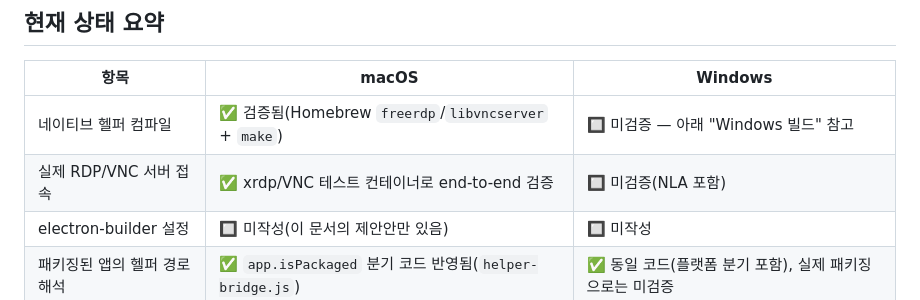
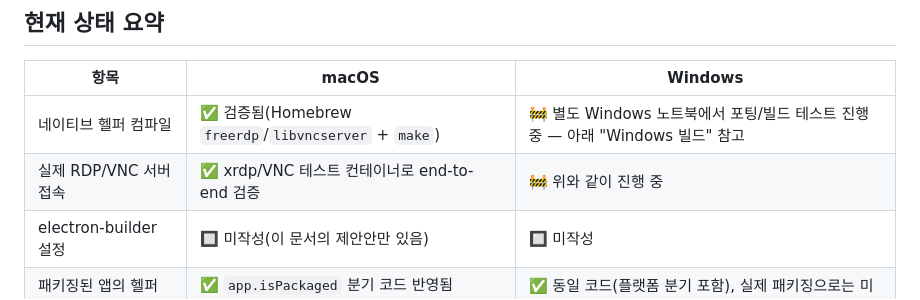
Before and after one commit to minaridat/onegyeok, a Markdown page: docs/기술스택/06_빌드배포_기술스택.md, the part around the change. GitHub-like rendering.

Commit message:
docs: Windows 네이티브 헬퍼 포팅은 별도 Windows 머신에서 진행 중으로 상태 갱신
Co-Authored-By: Claude Sonnet 5 <noreply@anthropic.com>

```diff
--- a/docs/기술스택/06_빌드배포_기술스택.md
+++ b/docs/기술스택/06_빌드배포_기술스택.md
@@ -16,8 +16,8 @@ RDP/VNC가 Apache Guacamole(외부 Docker 의존성)에서 **`libfreerdp`/`libvn
 
 | 항목 | macOS | Windows |
 |---|---|---|
-| 네이티브 헬퍼 컴파일 | ✅ 검증됨(Homebrew `freerdp`/`libvncserver` + `make`) | 🔲 미검증 — 아래 "Windows 빌드" 참고 |
-| 실제 RDP/VNC 서버 접속 | ✅ xrdp/VNC 테스트 컨테이너로 end-to-end 검증 | 🔲 미검증(NLA 포함) |
+| 네이티브 헬퍼 컴파일 | ✅ 검증됨(Homebrew `freerdp`/`libvncserver` + `make`) | 🚧 별도 Windows 노트북에서 포팅/빌드 테스트 진행 중 — 아래 "Windows 빌드" 참고 |
+| 실제 RDP/VNC 서버 접속 | ✅ xrdp/VNC 테스트 컨테이너로 end-to-end 검증 | 🚧 위와 같이 진행 중 |
 | electron-builder 설정 | 🔲 미작성(이 문서의 제안안만 있음) | 🔲 미작성 |
 | 패키징된 앱의 헬퍼 경로 해석 | ✅ `app.isPackaged` 분기 코드 반영됨(`helper-bridge.js`) | ✅ 동일 코드(플랫폼 분기 포함), 실제 패키징으로는 미검증 |
 | 코드사이닝/공증 | 🔲 정책 미결정 | 🔲 정책 미결정 |
```
